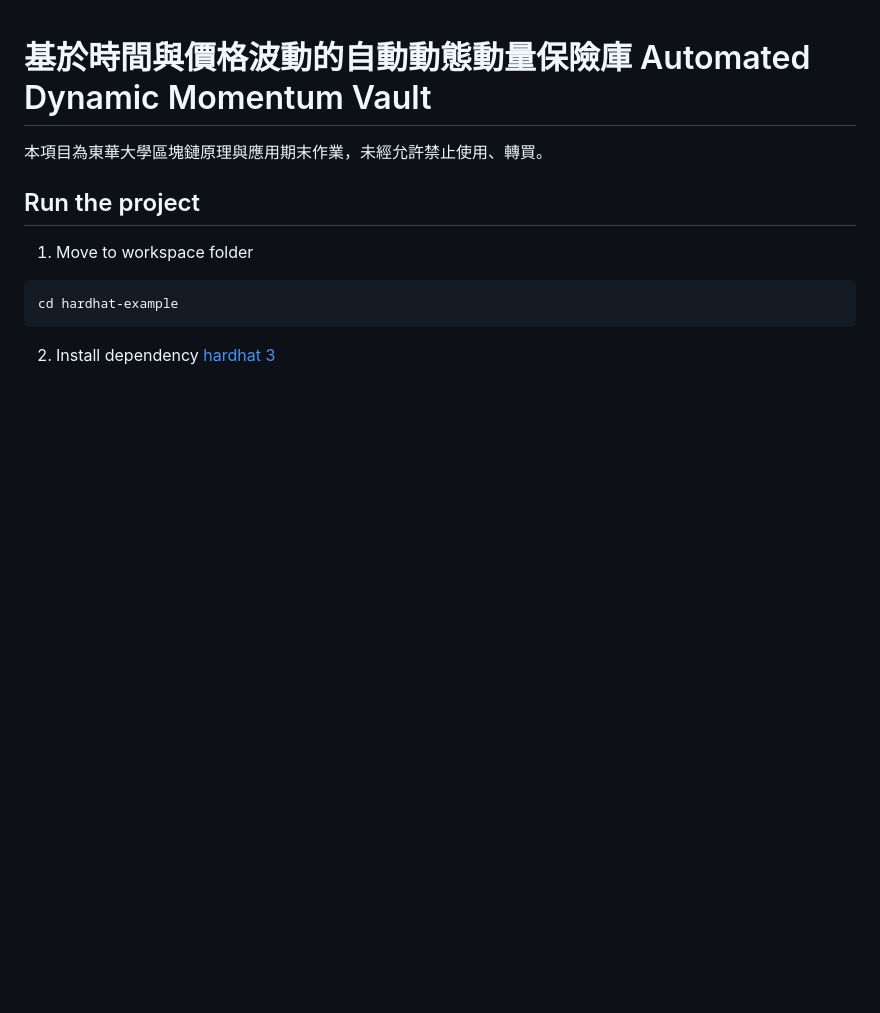
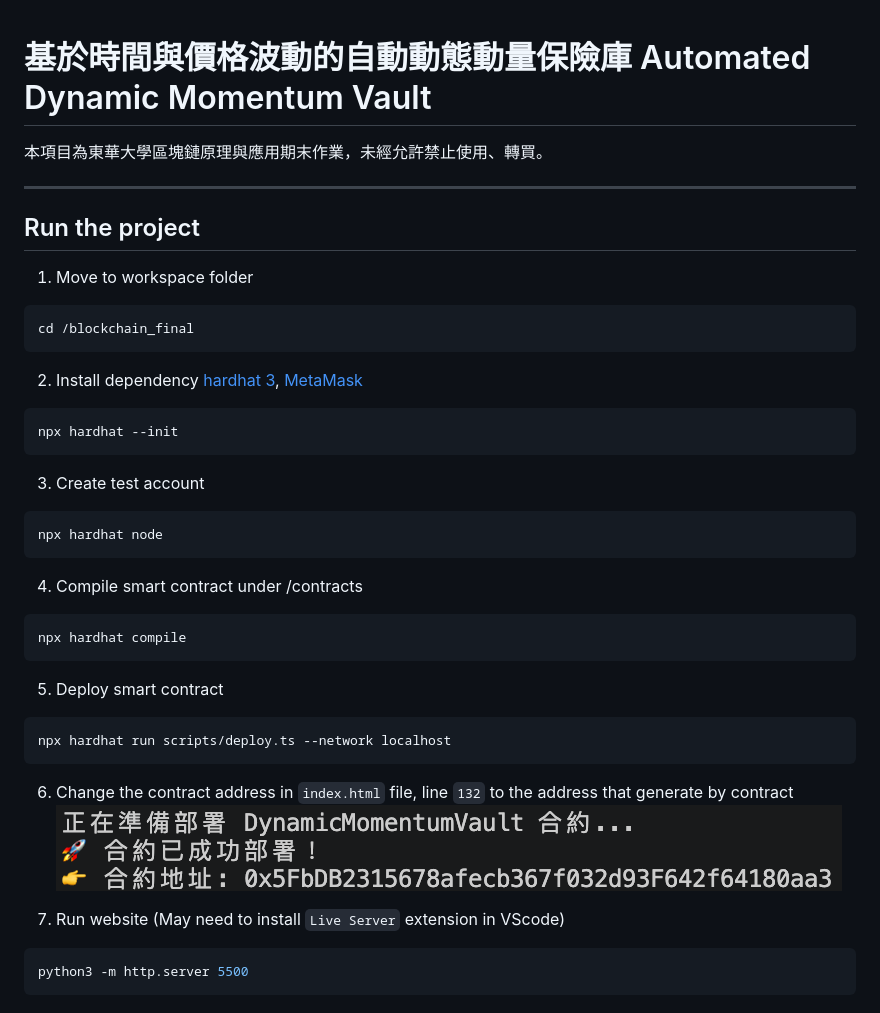
Before and after one commit to imlone1y/Automated-Dynamic-Momentum-Vault, a Markdown page: README.md, the part around the change. Rendered like a GitHub page; pictures changed too: pic/contract_address.png (added); blank space fills up the shorter version.

````diff
--- a/README.md
+++ b/README.md
@@ -2,12 +2,39 @@
 
 本項目為東華大學區塊鏈原理與應用期末作業，未經允許禁止使用、轉買。
 
+---
+
 ## Run the project
 
 1. Move to workspace folder
-
 ```bash
-cd hardhat-example
+cd /blockchain_final
 ```
 
-2. Install dependency [hardhat 3](https://hardhat.org/)
+2. Install dependency [hardhat 3](https://hardhat.org/), [MetaMask](https://metamask.io/)
+```bash
+npx hardhat --init
+```
+
+3. Create test account
+```bash
+npx hardhat node
+```
+
+4. Compile smart contract under /contracts
+```bash
+npx hardhat compile
+```
+
+5. Deploy smart contract
+```bash
+npx hardhat run scripts/deploy.ts --network localhost
+```
+
+6. Change the contract address in `index.html` file, line `132` to the address that generate by contract
+![contract_address_pic](/pic/contract_address.png)
+
+7. Run website (May need to install `Live Server` extension in VScode)
+```bash
+python3 -m http.server 5500
+```
````
Also changed, not shown: 4 other files.
